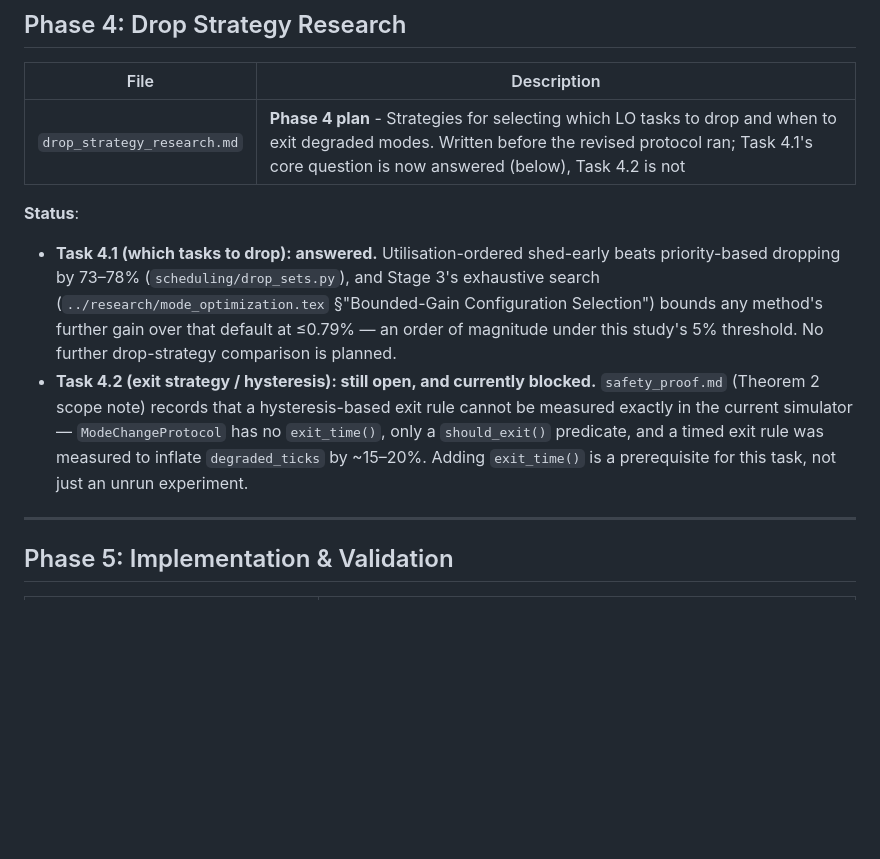
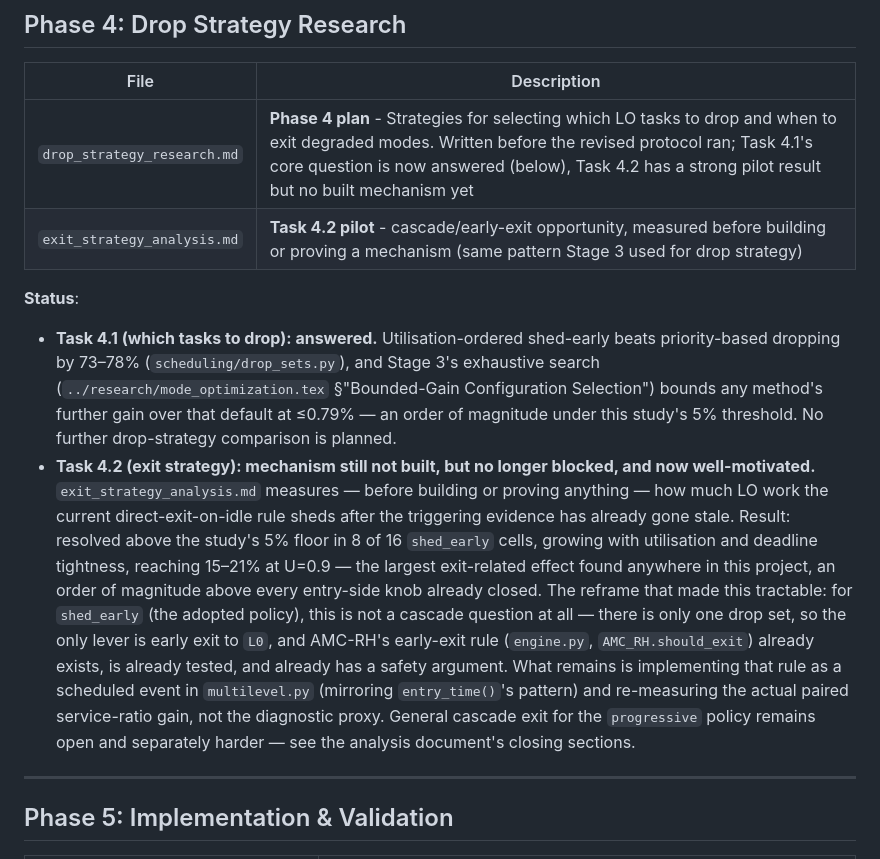
Before and after one commit to IainBate/Allocating-Criticality-Levels, a Markdown page: docs/README.md, the part around the change. Drawn GitHub-style; blank space fills up the shorter version.

Commit message:
chore: auto-commit before tool use at 2026-08-20 10:16:37

```diff
--- a/docs/README.md
+++ b/docs/README.md
@@ -68,7 +68,8 @@ The primary research plan that outlines the entire project structure:
 
 | File | Description |
 |------|-------------|
-| `drop_strategy_research.md` | **Phase 4 plan** - Strategies for selecting which LO tasks to drop and when to exit degraded modes. Written before the revised protocol ran; Task 4.1's core question is now answered (below), Task 4.2 is not |
+| `drop_strategy_research.md` | **Phase 4 plan** - Strategies for selecting which LO tasks to drop and when to exit degraded modes. Written before the revised protocol ran; Task 4.1's core question is now answered (below), Task 4.2 has a strong pilot result but no built mechanism yet |
+| `exit_strategy_analysis.md` | **Task 4.2 pilot** - cascade/early-exit opportunity, measured before building or proving a mechanism (same pattern Stage 3 used for drop strategy) |
 
 **Status**:
 - **Task 4.1 (which tasks to drop): answered.** Utilisation-ordered shed-early beats
@@ -76,12 +77,21 @@ The primary research plan that outlines the entire project structure:
   search (`../research/mode_optimization.tex` §"Bounded-Gain Configuration Selection")
   bounds any method's further gain over that default at ≤0.79% — an order of magnitude
   under this study's 5% threshold. No further drop-strategy comparison is planned.
-- **Task 4.2 (exit strategy / hysteresis): still open, and currently blocked.**
-  `safety_proof.md` (Theorem 2 scope note) records that a hysteresis-based exit rule
-  cannot be measured exactly in the current simulator — `ModeChangeProtocol` has no
-  `exit_time()`, only a `should_exit()` predicate, and a timed exit rule was measured to
-  inflate `degraded_ticks` by ~15–20%. Adding `exit_time()` is a prerequisite for this
-  task, not just an unrun experiment.
+- **Task 4.2 (exit strategy): mechanism still not built, but no longer blocked, and now
+  well-motivated.** `exit_strategy_analysis.md` measures — before building or proving
+  anything — how much LO work the current direct-exit-on-idle rule sheds after the
+  triggering evidence has already gone stale. Result: resolved above the study's 5% floor
+  in 8 of 16 `shed_early` cells, growing with utilisation and deadline tightness, reaching
+  15–21% at U=0.9 — the largest exit-related effect found anywhere in this project, an
+  order of magnitude above every entry-side knob already closed. The reframe that made
+  this tractable: for `shed_early` (the adopted policy), this is not a cascade question at
+  all — there is only one drop set, so the only lever is early exit to `L0`, and AMC-RH's
+  early-exit rule (`engine.py`, `AMC_RH.should_exit`) already exists, is already tested,
+  and already has a safety argument. What remains is implementing that rule as a scheduled
+  event in `multilevel.py` (mirroring `entry_time()`'s pattern) and re-measuring the actual
+  paired service-ratio gain, not the diagnostic proxy. General cascade exit for the
+  `progressive` policy remains open and separately harder — see the analysis document's
+  closing sections.
 
 ---
 
```
